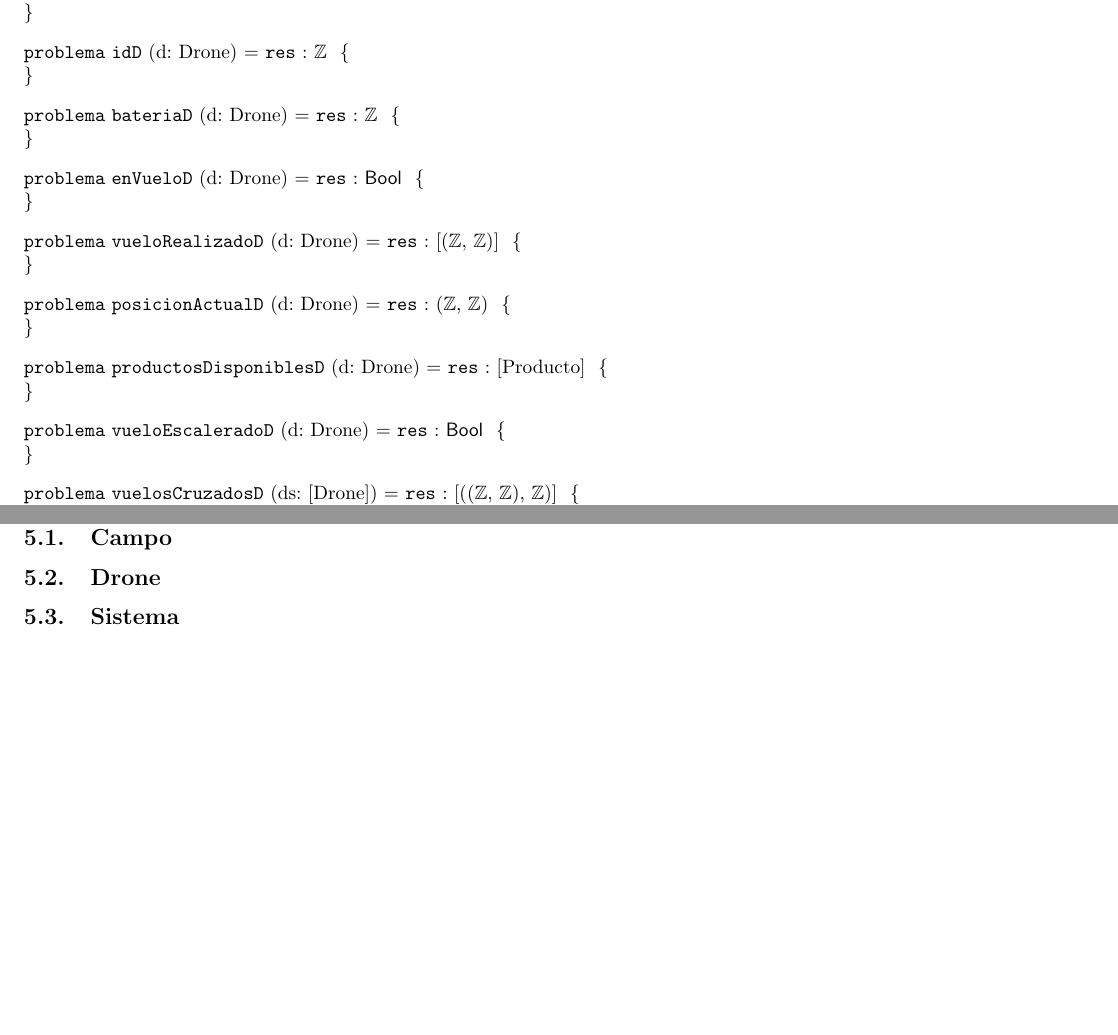
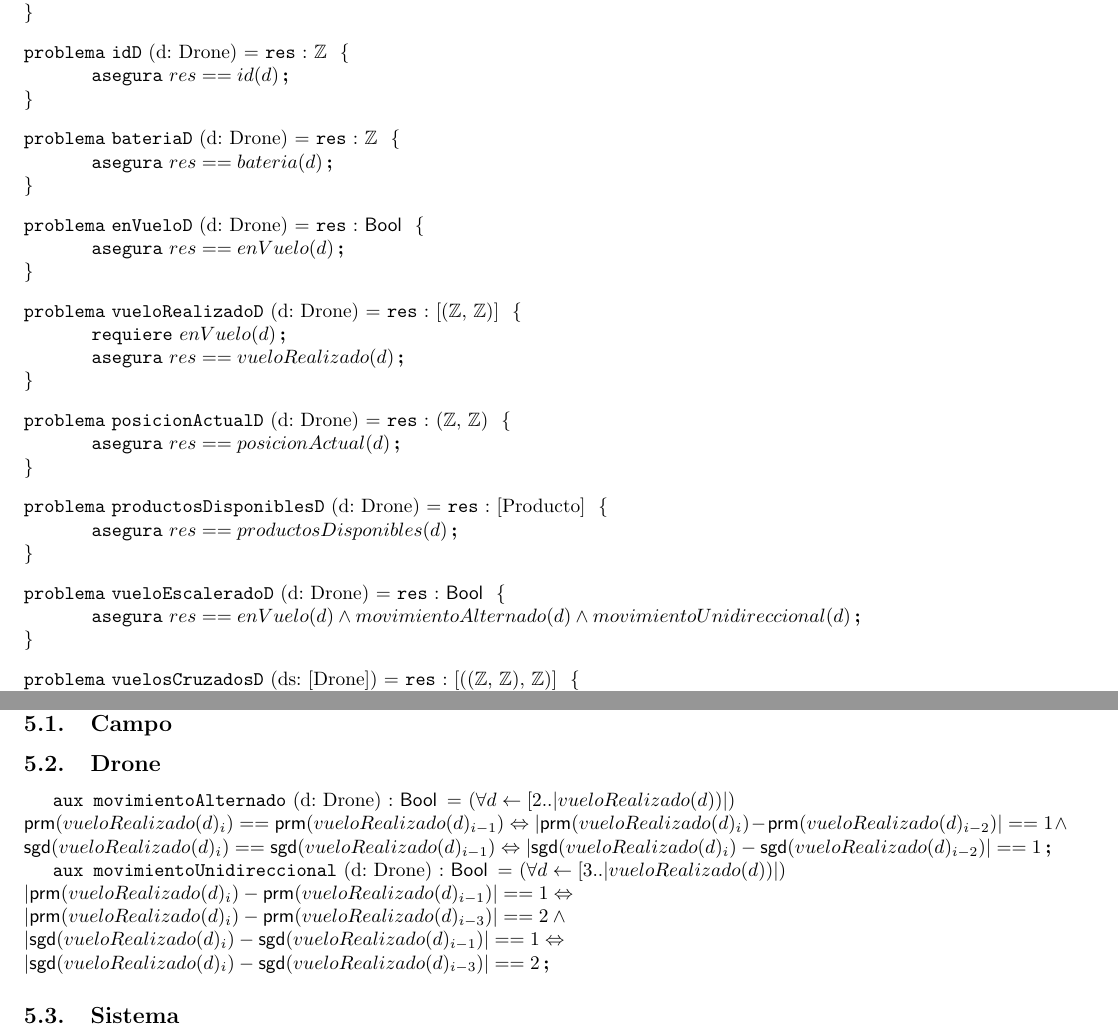
Before and after one commit to ZebaSz/algo1-tpe, a LaTeX document (resolucion.tex, which reads espec/auxiliares.tex, espec/drone.tex): two parts of pages 3 and 5 of 5, joined at a grey line, cut so that both start at the same text, the shorter picture padded with empty space. Compiled offline with pdfLaTeX.

Commit message:
agregar problemas hasta vueloEscaleradoD

```diff
--- a/espec/auxiliares.tex
+++ b/espec/auxiliares.tex
@@ -6,6 +6,10 @@
 
 % los aux del tipo drone
 
+\aux{movimientoAlternado}{d: Drone}{\bool}{(\forall d \leftarrow [2..|vueloRealizado(d))|) \\ \prm{vueloRealizado(d)_i} == \prm{vueloRealizado(d)_{i-1}} \Leftrightarrow |\prm{vueloRealizado(d)_i} - \prm{vueloRealizado(d)_{i-2}}| == 1 \wedge \\ \sgd{vueloRealizado(d)_i} == \sgd{vueloRealizado(d)_{i-1}} \Leftrightarrow |\sgd{vueloRealizado(d)_i} - \sgd{vueloRealizado(d)_{i-2}}| == 1}
+
+\aux{movimientoUnidireccional}{d: Drone}{\bool}{(\forall d \leftarrow [3..|vueloRealizado(d))|) \\ |\prm{vueloRealizado(d)_i} - \prm{vueloRealizado(d)_{i-1}}| == 1 \Leftrightarrow \\ |\prm{vueloRealizado(d)_i} - \prm{vueloRealizado(d)_{i-3}}| == 2 \wedge \\ |\sgd{vueloRealizado(d)_i} - \sgd{vueloRealizado(d)_{i-1}}| == 1 \Leftrightarrow \\ |\sgd{vueloRealizado(d)_i} - \sgd{vueloRealizado(d)_{i-3}}| == 2}
+
 \subsection{Sistema}
 
 % los aux del tipo sistema
--- a/espec/drone.tex
+++ b/espec/drone.tex
@@ -6,25 +6,35 @@
 \end{problema}
 
 \begin{problema}{idD}{d: Drone}{\ent}
+\asegura{\res == id(d)}
 \end{problema}
 
 \begin{problema}{bateriaD}{d: Drone}{\ent}
+\asegura{\res == bateria(d)}
 \end{problema}
 
 \begin{problema}{enVueloD}{d: Drone}{\bool}
+\asegura{\res == enVuelo(d)}
 \end{problema}
 
 \begin{problema}{vueloRealizadoD}{d: Drone}{[(\ent, \ent)]}
+\requiere{enVuelo(d)}
+\asegura{\res == vueloRealizado(d)}
+%%Es correcto? No se debe considerar la parcela desde la cual se despega
 \end{problema}
 
 \begin{problema}{posicionActualD}{d: Drone}{(\ent, \ent)}
+\asegura{\res == posicionActual(d)}
 \end{problema}
 
 \begin{problema}{productosDisponiblesD}{d: Drone}{[Producto]}
+\asegura{res == productosDisponibles(d)}
 \end{problema}
 
 \begin{problema}{vueloEscaleradoD}{d: Drone}{\bool}
+\asegura{\res == enVuelo(d) \wedge movimientoAlternado(d) \wedge movimientoUnidireccional(d)}
 \end{problema}
+
 
 \begin{problema}{vuelosCruzadosD}{ds: [Drone]}{[((\ent, \ent), \ent)]}
 \end{problema}
```
